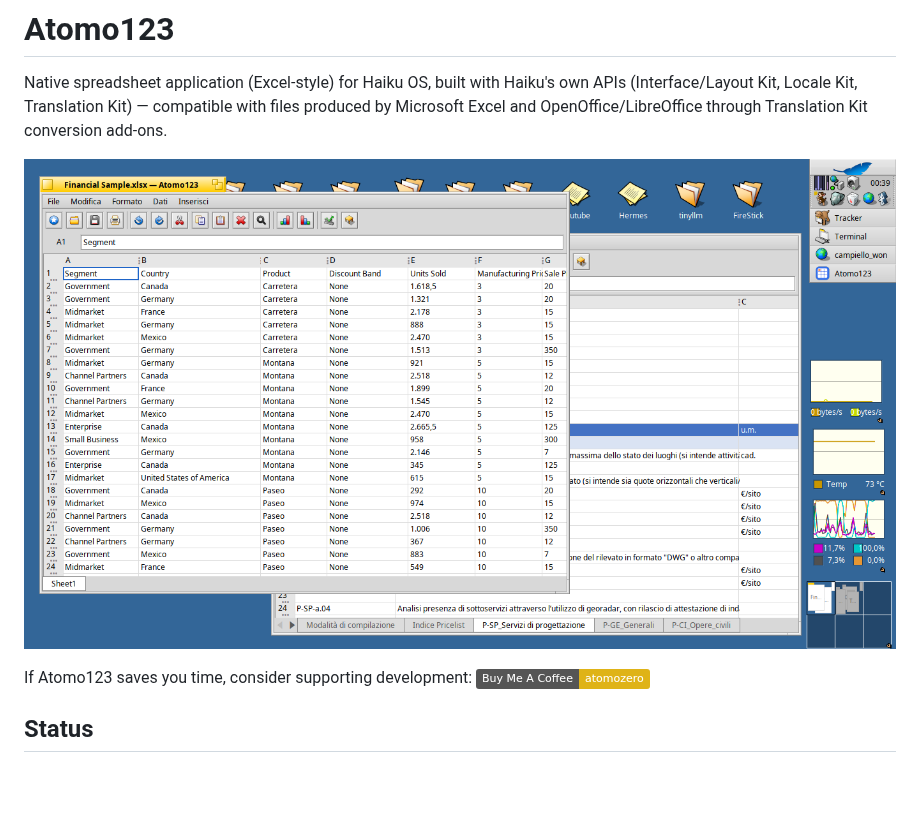
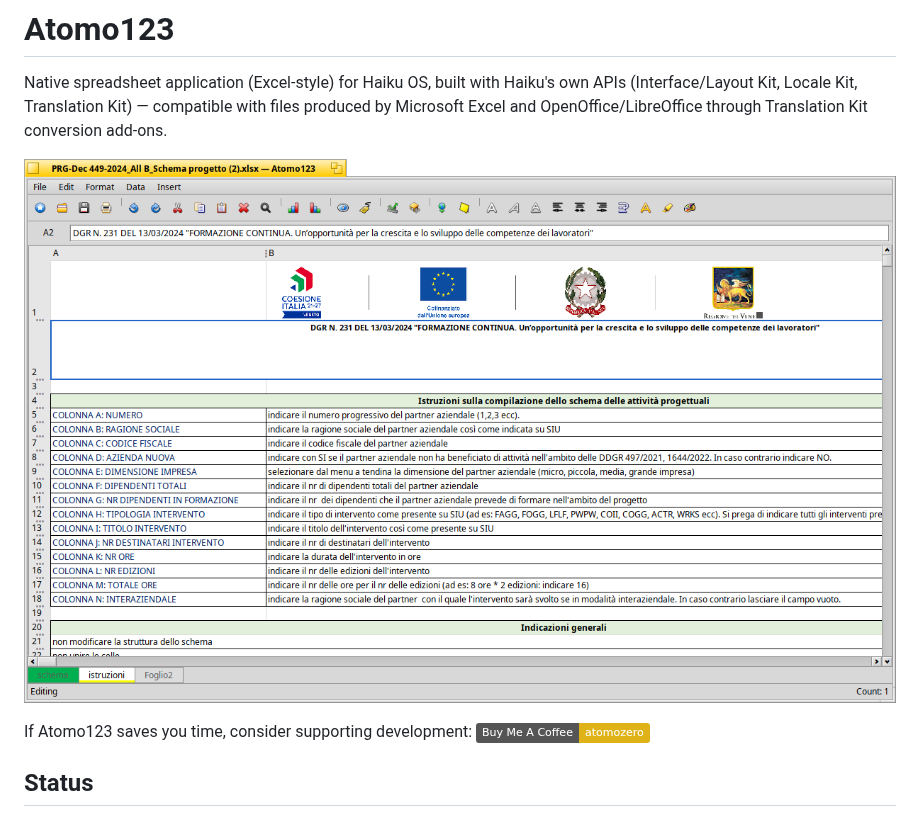
Before and after one commit to atomozero/Atomo123, a Markdown page: README.md, the part around the change. GitHub-like rendering; pictures changed too: screenshots/Atomo123_V0.2.png (added); badges without logos; blank space fills up the shorter version.

```diff
--- a/README.md
+++ b/README.md
@@ -5,7 +5,7 @@ Haiku's own APIs (Interface/Layout Kit, Locale Kit, Translation Kit) —
 compatible with files produced by Microsoft Excel and
 OpenOffice/LibreOffice through Translation Kit conversion add-ons.
 
-![Atomo123 with two windows open, each on a different XLSX file](screenshots/Atomo123_V0.1.png)
+![Atomo123 editing a real-world XLSX project form](screenshots/Atomo123_V0.2.png)
 
 If Atomo123 saves you time, consider supporting development: [![Buy Me A Coffee](https://img.shields.io/badge/Buy%20Me%20A%20Coffee-atomozero-yellow?logo=buymeacoffee)](https://buymeacoffee.com/atomozero)
 
```
Also changed, not shown: ROADMAP.md (+11 -7 lines), 4 other files.
